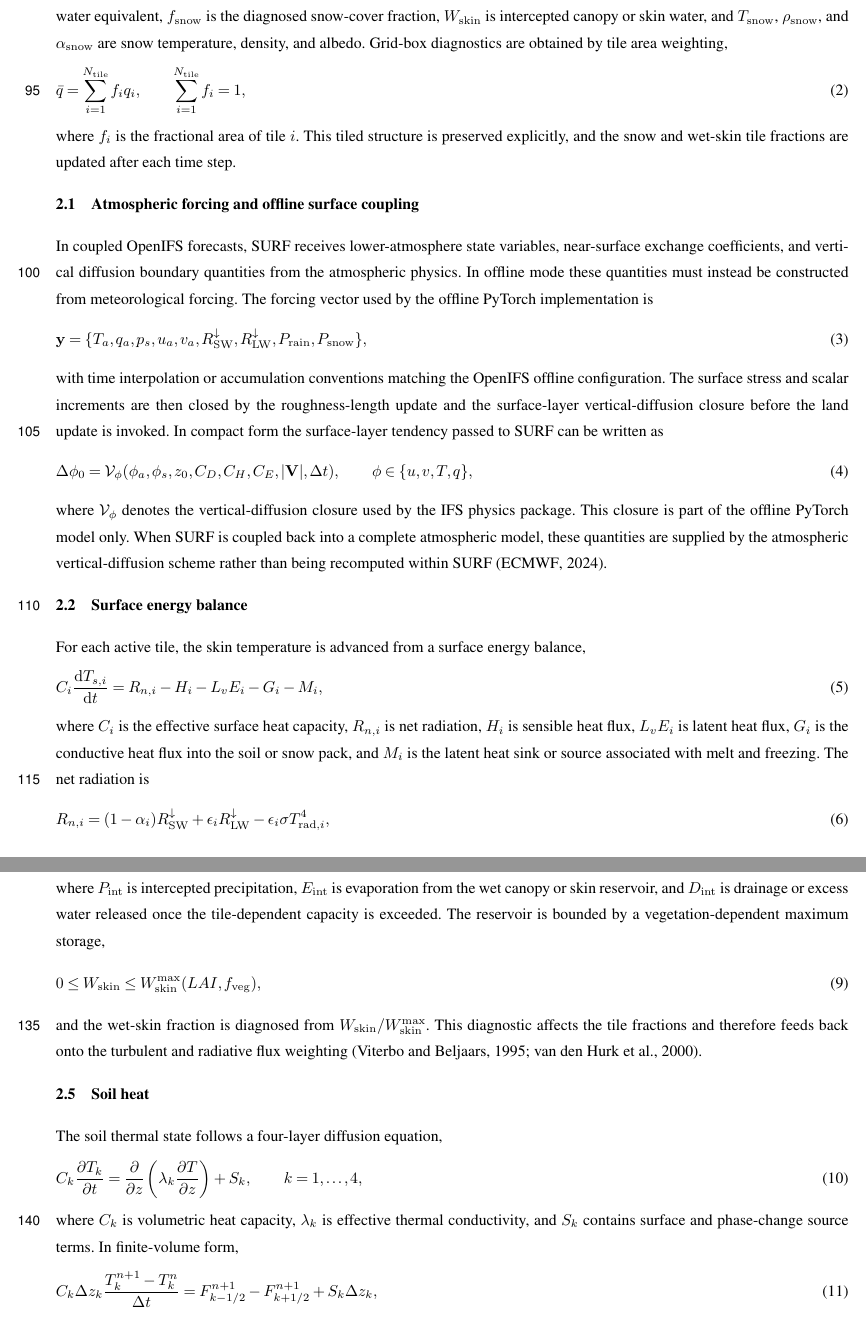
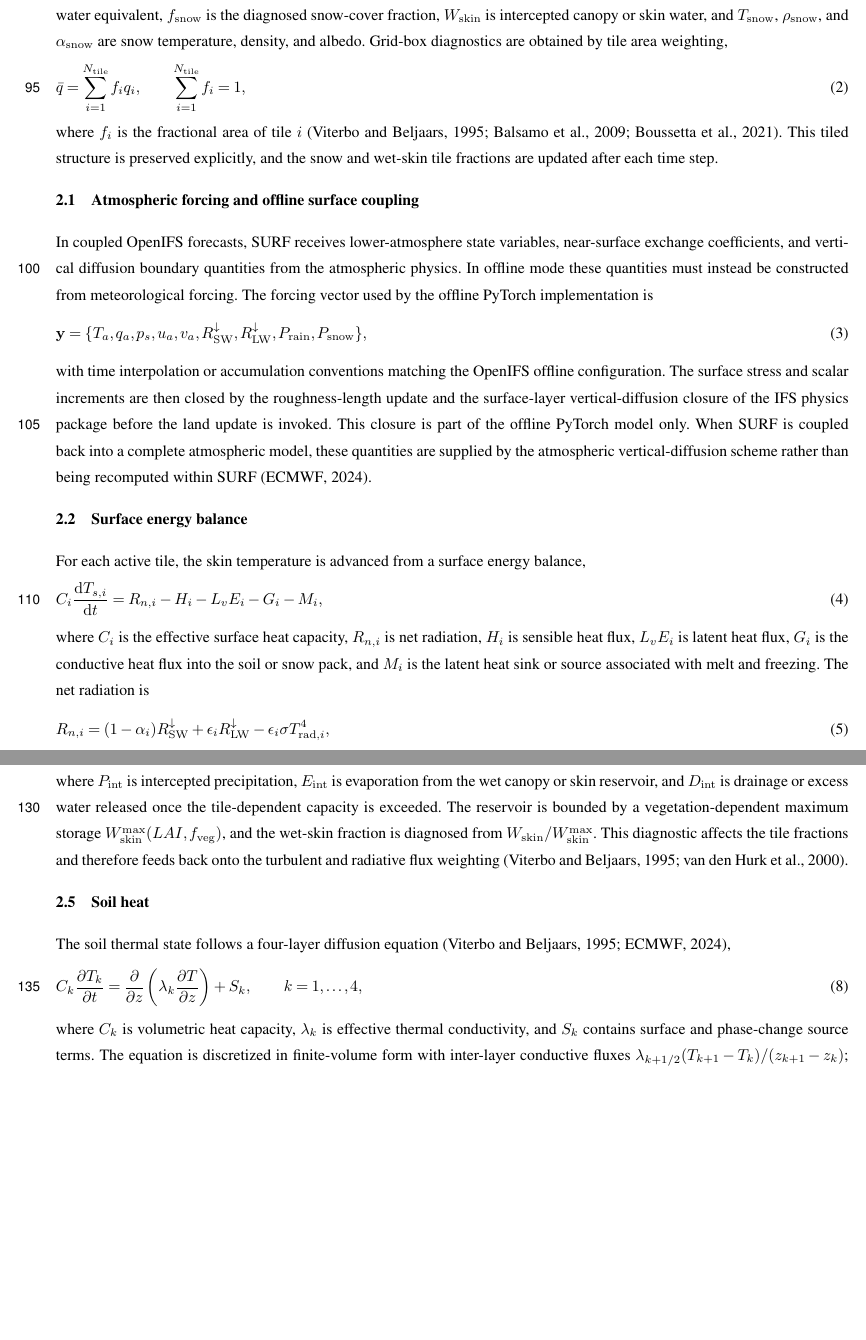
Before and after one commit to yangjinhui11/surf_data, a LaTeX document (manuscript/main.tex, which reads manuscript/sections/model_equations.tex): two parts of pages 4 and 5 of 56, joined at a grey line, cut so that both start at the same text, the shorter picture padded with empty space. Compiled offline with pdfLaTeX; a missing font is replaced by an installed copy or a similar font; a LaTeX package or settings file that is missing is left out.

Commit message:
Ground Section 2 equations in the literature; trim display equations

```diff
--- a/manuscript/sections/model_equations.tex
+++ b/manuscript/sections/model_equations.tex
@@ -23,7 +23,8 @@ area weighting,
   \sum_{i=1}^{N_{\rm tile}} f_i = 1,
 \label{eq:model-tilemean}
 \end{equation}
-where $f_i$ is the fractional area of tile $i$.  This tiled structure is
+where $f_i$ is the fractional area of tile $i$
+\citep{ViterboBeljaars1995,Balsamo2009,Boussetta2021ECLand}.  This tiled structure is
 preserved explicitly, and the snow and wet-skin tile fractions are updated
 after each time step.
 
@@ -42,16 +43,8 @@ offline PyTorch implementation is
 with time interpolation or accumulation conventions matching the OpenIFS
 offline configuration.  The surface stress and scalar increments are then closed by
 the roughness-length update and the surface-layer vertical-diffusion
-closure before the land update is invoked.  In compact form the
-surface-layer tendency passed to SURF can be written as
-\begin{equation}
-  \Delta \phi_0 = \mathcal{V}_{\phi}
-  (\phi_a, \phi_s, z_0, C_D, C_H, C_E, |\mathbf{V}|, \Delta t),
-  \qquad \phi \in \{u, v, T, q\},
-\label{eq:model-vdf}
-\end{equation}
-where $\mathcal{V}_{\phi}$ denotes the vertical-diffusion closure used by the
-IFS physics package.  This closure is part of the offline PyTorch model only.
+closure of the IFS physics package before the land update is invoked.
+This closure is part of the offline PyTorch model only.
 When SURF is coupled back into a complete atmospheric model, these quantities
 are supplied by the atmospheric vertical-diffusion scheme rather than being
 recomputed within SURF \citep{ECMWFIFSPartIV}.
@@ -110,11 +104,8 @@ The intercepted water reservoir evolves according to
 where $P_{\rm int}$ is intercepted precipitation, $E_{\rm int}$ is evaporation
 from the wet canopy or skin reservoir, and $D_{\rm int}$ is drainage or excess
 water released once the tile-dependent capacity is exceeded.  The reservoir is
-bounded by a vegetation-dependent maximum storage,
-\begin{equation}
-  0 \le W_{\rm skin} \le W_{\rm skin}^{\max}(LAI, f_{\rm veg}),
-\label{eq:model-wskinmax}
-\end{equation}
+bounded by a vegetation-dependent maximum storage $W_{\rm skin}^{\max}(LAI,
+f_{\rm veg})$,
 and the wet-skin fraction is diagnosed from $W_{\rm skin}/W_{\rm
 skin}^{\max}$.  This diagnostic affects the tile fractions and therefore feeds
 back onto the turbulent and radiative flux weighting
@@ -132,10 +124,8 @@ The soil thermal state follows a four-layer diffusion equation,
 \label{eq:model-soilheat}
 \end{equation}
 where $C_k$ is volumetric heat capacity, $\lambda_k$ is effective thermal
-conductivity, and $S_k$ contains surface and phase-change source terms.  In
-finite-volume form,
-\begin{equation}
-  C_k \Delta z_k \frac{T_k^{n+1}-T_k^n}{\Delta t}
-  = F_{k-1/2}^{n+1} - F_{k+1/2}^{n+1} + S_k\Delta z_k,
-\label{eq:model-soilfv}
-\end{equation}
+conductivity, and $S_k$ contains surface and phase-change source terms.  The
+equation is discretized in finite-volume form with inter-layer conductive
+fluxes $\lambda_{k+1/2}(T_{k+1}-T_k)/(z_{k+1}-z_k)$; the implicit tridiagonal
+solve and the layer geometry are preserved from the reference implementation
+\citep{ViterboBeljaars1995,ECMWFIFSPartIV}.
```
Also changed, not shown: manuscript/references.bib (+20 -0 lines), manuscript/sections/model_equations.tex (39 more changed lines), 1 other file.
